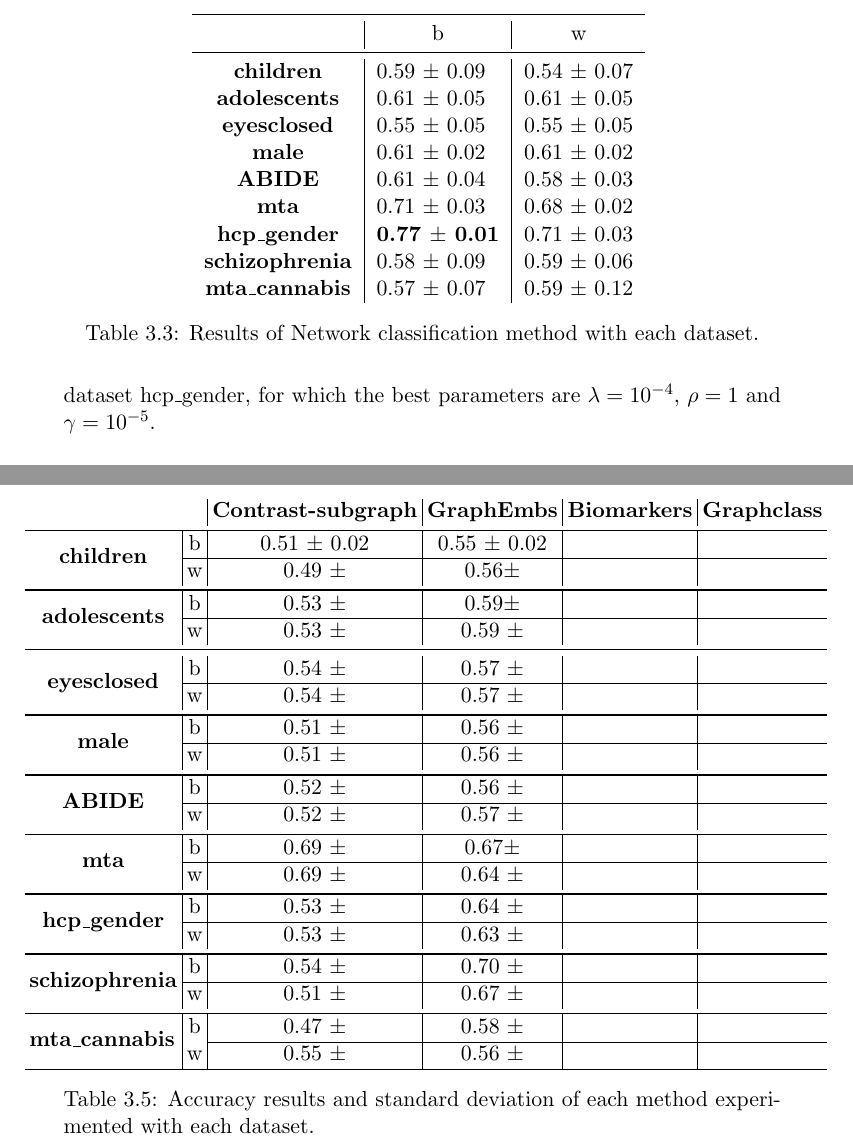
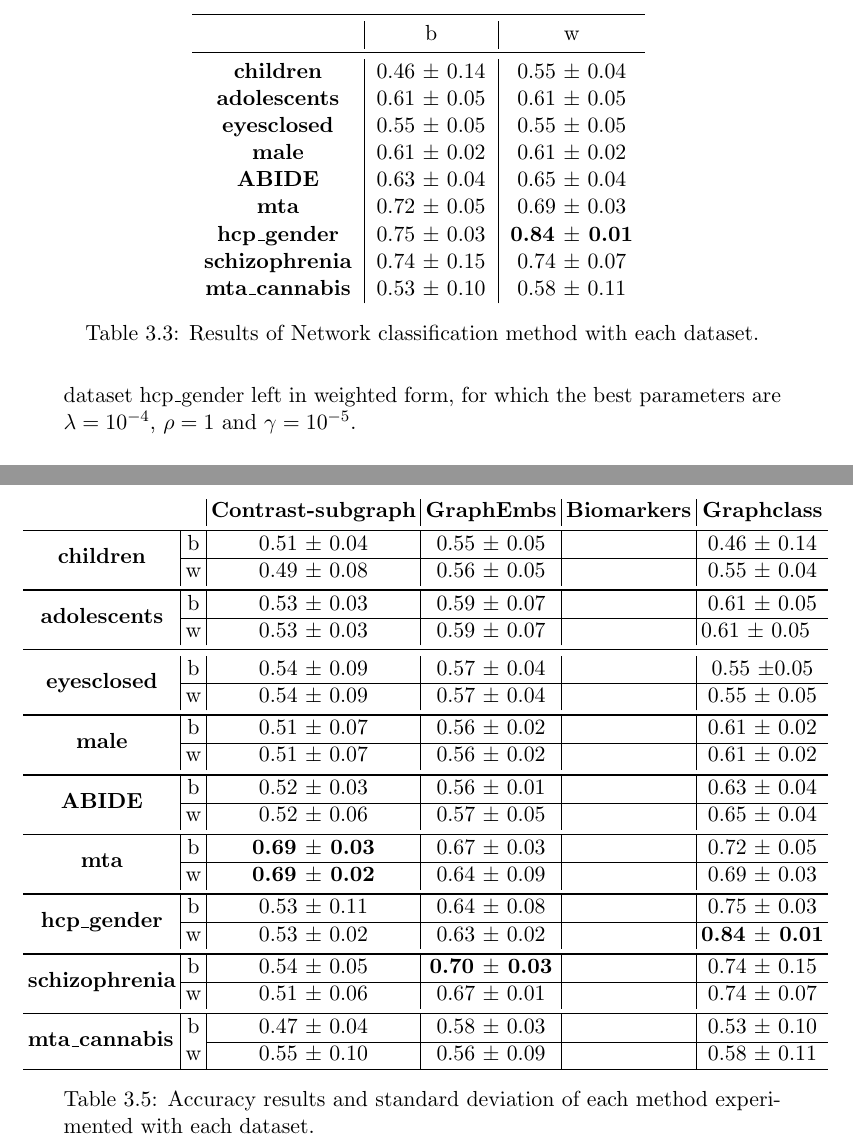
Before and after one commit to Ilaria27/Brain-networks, a LaTeX thesis (LaTex/Empirical survey main.tex, which reads LaTex/experiments.tex): two parts of pages 37 and 40 of 45, joined at a grey line, cut so that both start at the same text. Compiled offline with pdfLaTeX.

Commit message:
experiments changes

```diff
--- a/LaTex/experiments.tex
+++ b/LaTex/experiments.tex
@@ -137,7 +137,7 @@ The running time to extract the features depends most of all on the number of ep
 
 \subsection{Results of Network Classification with Application to Brain Connectomics}
 
-In this work is implemented also the classification. It is written in R code, and, to compute the accuracy score, we were able to extract the predicted values and the true values. The main function is \textit{graphclass()}, and has three parameters to try and tune, that are lamba $\lambda$, rho $\rho$ and gamma $\gamma$. As in the previous experiments, we run the algorithm 10 times for each dataset, then compute the mean of all accuracies and the standard deviation. The results for all the datasets are in Table \ref{tab:graphclass}. The best score is with the dataset hcp\_gender, for which the best parameters are $\lambda = 10^{-4} $, $\rho = 1$ and $\gamma = 10^{-5}$.
+In this work is implemented also the classification. It is written in R code, and, to compute the accuracy score, we were able to extract the predicted values and the true values. The main function is \textit{graphclass()}, and has three parameters to try and tune, that are lamba $\lambda$, rho $\rho$ and gamma $\gamma$. As in the previous experiments, we run the algorithm 10 times for each dataset, then compute the mean of all accuracies and the standard deviation. The results for all the datasets are in Table \ref{tab:graphclass}. The best score is with the dataset hcp\_gender left in weighted form, for which the best parameters are $\lambda = 10^{-4} $, $\rho = 1$ and $\gamma = 10^{-5}$.
 \vspace{0.5cm}
 
 The mean of the running time is 5 minutes, anyway it is not more than 11 minutes, depending on the length of the data.
@@ -148,15 +148,15 @@ The mean of the running time is 5 minutes, anyway it is not more than 11 minutes
 		\toprule
 		& \multicolumn{1}{c|}{b} & w                \\
 		\midrule
-		\textbf{children}      & 0.59 $\pm$ 0.09        & 0.54 $\pm$ 0.07  \\
+		\textbf{children}      & 0.46 $\pm$ 0.14        & 0.55 $\pm$ 0.04  \\
 		\textbf{adolescents}   & 0.61 $\pm$ 0.05        & 0.61 $\pm$ 0.05  \\
 		\textbf{eyesclosed}    & 0.55 $\pm$ 0.05        & 0.55 $\pm$ 0.05  \\
 		\textbf{male}          & 0.61 $\pm$ 0.02        & 0.61 $\pm$ 0.02  \\
-		\textbf{ABIDE}         & 0.61 $\pm$ 0.04        & 0.58 $\pm$ 0.03  \\
-		\textbf{mta}           & 0.71 $\pm$ 0.03        & 0.68 $\pm$ 0.02  \\
-		\textbf{hcp\_gender}   & \textbf{0.77 $\pm$ 0.01}        & 0.71 $\pm$ 0.03  \\
-		\textbf{schizophrenia} & 0.58 $\pm$ 0.09        & 0.59 $\pm$ 0.06  \\
-		\textbf{mta\_cannabis} & 0.57 $\pm$ 0.07        & 0.59 $\pm$ 0.12
+		\textbf{ABIDE}         & 0.63 $\pm$ 0.04        & 0.65 $\pm$ 0.04  \\
+		\textbf{mta}           & 0.72 $\pm$ 0.05        & 0.69 $\pm$ 0.03  \\
+		\textbf{hcp\_gender}   & 0.75 $\pm$ 0.03        & \textbf{0.84 $\pm$ 0.01}  \\
+		\textbf{schizophrenia} & 0.74 $\pm$ 0.15        & 0.74 $\pm$ 0.07  \\
+		\textbf{mta\_cannabis} & 0.53 $\pm$ 0.10        & 0.58 $\pm$ 0.11
 	\end{tabular}
 \caption{Results of Network classification method with each dataset.}
 \label{tab:graphclass}
@@ -209,51 +209,51 @@ We can see the summary of all the results mentioned in this chapter in Table \re
 \begin{table}
 	\centerline{
 	\setlength{\tabcolsep}{2.25pt}
-	\begin{tabular}{c|c|c|c|l|l}
-		\multicolumn{1}{c}{}                                                         &                        & \textbf{Contrast-subgraph}        & \textbf{GraphEmbs}          & \multicolumn{1}{c|}{\textbf{Biomarkers}} & \multicolumn{1}{c}{\textbf{Graphclass}}  \\
+	\begin{tabular}{c|c|c|c|c|c}
+		\multicolumn{1}{c}{}                                         &                        & \textbf{Contrast-subgraph} & \textbf{GraphEmbs} & \textbf{Biomarkers}   & \textbf{Graphclass}                                   \\
 		\bottomrule
-		\multirow{2}{*}{\textbf{children}}                                           & b                      & 0.51 $\pm$ 0.02  & 0.55~$\pm$ 0.02             & \multicolumn{1}{c|}{}                    & \multicolumn{1}{c}{}                     \\
+		\multirow{2}{*}{\textbf{children}}                           & b                      & 0.51 $\pm$ 0.04            & 0.55 $\pm$ 0.05    &                       & 0.46 $\pm$ 0.14                      \\
 		\cline{2-6}
-		& w                      & 0.49 $\pm$    & 0.56$\pm$ & \multicolumn{1}{c|}{}                    & \multicolumn{1}{c}{}                     \\
+		& w                      & 0.49 $\pm$ 0.08            & 0.56 $\pm$ 0.05    &                       & 0.55 $\pm$ 0.04                      \\
 		\bottomrule
-		\multirow{2}{*}{\textbf{adolescents}}                                        & b                      & 0.53 $\pm$      & 0.59$\pm$ & \multicolumn{1}{c|}{}                    & \multicolumn{1}{c}{}                     \\
+		\multirow{2}{*}{\textbf{adolescents}}                        & b                      & 0.53 $\pm$ 0.03            & 0.59 $\pm$ 0.07    &                       & 0.61 $\pm$ 0.05                      \\
 		\cline{2-6}
-		& \multicolumn{1}{l|}{w} & 0.53 $\pm$    & 0.59 $\pm$ &                                          &                                          \\
+		& \multicolumn{1}{l|}{w} & 0.53 $\pm$ 0.03            & 0.59 $\pm$ 0.07    & \multicolumn{1}{l|}{} & \multicolumn{1}{l}{0.61 $\pm$ 0.05}  \\
 		\midrule
-		\multirow{2}{*}{\textbf{eyesclosed}}                                         & b                      & 0.54 $\pm$     & 0.57 $\pm$ & \multicolumn{1}{c|}{}                    & \multicolumn{1}{c}{}                     \\
+		\multirow{2}{*}{\textbf{eyesclosed}}                         & b                      & 0.54 $\pm$ 0.09            & 0.57 $\pm$ 0.04    &                       & 0.55 $\pm$0.05                      \\
 		\cline{2-6}
-		& \multicolumn{1}{l|}{w} & 0.54 $\pm$     & 0.57 $\pm$ &                                          &                                          \\
+		& \multicolumn{1}{l|}{w} & 0.54 $\pm$ 0.09            & 0.57 $\pm$ 0.04    & \multicolumn{1}{l|}{} & 0.55 $\pm$ 0.05                      \\
 		\bottomrule
-		\multirow{2}{*}{\textbf{male}}                                               & b                      & 0.51 $\pm$     & 0.56 $\pm$ & \multicolumn{1}{c|}{}                    & \multicolumn{1}{c}{}                     \\
+		\multirow{2}{*}{\textbf{male}}                               & b                      & 0.51 $\pm$ 0.07            & 0.56 $\pm$ 0.02    &                       & 0.61 $\pm$ 0.02                      \\
 		\cline{2-6}
-		& \multicolumn{1}{l|}{w} & 0.51 $\pm$     & 0.56 $\pm$ &                                          &                                          \\
+		& \multicolumn{1}{l|}{w} & 0.51 $\pm$ 0.07            & 0.56 $\pm$ 0.02    & \multicolumn{1}{l|}{} & 0.61 $\pm$ 0.02                      \\
 		\bottomrule
-		\multirow{2}{*}{\textbf{ABIDE}}                                              & b                      & 0.52 $\pm$     & 0.56 $\pm$& \multicolumn{1}{c|}{}                    & \multicolumn{1}{c}{}                     \\
+		\multirow{2}{*}{\textbf{ABIDE}}                              & b                      & 0.52 $\pm$ 0.03            & 0.56 $\pm$ 0.01    &                       & 0.63 $\pm$ 0.04                      \\
 		\cline{2-6}
-		& \multicolumn{1}{l|}{w} & 0.52 $\pm$    & 0.57 $\pm$&                                          &                                          \\
+		& \multicolumn{1}{l|}{w} & 0.52 $\pm$ 0.06            & 0.57 $\pm$ 0.05    & \multicolumn{1}{l|}{} & 0.65 $\pm$ 0.04                      \\
 		\bottomrule
-		\multirow{2}{*}{\textbf{mta}}                                                & b                      & 0.69 $\pm$      & 0.67$\pm$ & \multicolumn{1}{c|}{}                    & \multicolumn{1}{c}{}                     \\
+		\multirow{2}{*}{\textbf{mta}}                                & b                      & \textbf{0.69 $\pm$ 0.03}           & 0.67 $\pm$ 0.03    &                       & 0.72 $\pm$ 0.05                      \\
 		\cline{2-6}
-		& \multicolumn{1}{l|}{w} & 0.69 $\pm$     & 0.64 $\pm$ &                                          &                                          \\
+		& \multicolumn{1}{l|}{w} & \textbf{0.69 $\pm$ 0.02}            & 0.64 $\pm$ 0.09    & \multicolumn{1}{l|}{} & 0.69 $\pm$ 0.03                      \\
 		\bottomrule
-		\multirow{2}{*}{\textbf{hcp\_gender}}                                        & b                      & 0.53 $\pm$      & 0.64 $\pm$ & \multicolumn{1}{c|}{}                    & \multicolumn{1}{c}{}                     \\
+		\multirow{2}{*}{\textbf{hcp\_gender}}                        & b                      & 0.53 $\pm$ 0.11            & 0.64 $\pm$ 0.08    &                       & 0.75 $\pm$ 0.03                      \\
 		\cline{2-6}
-		& \multicolumn{1}{l|}{w} & 0.53 $\pm$      & 0.63 $\pm$ &                                          &                                          \\
-		%\cmidrule{1-3}\cline{4-4}\cmidrule{5-6}
+		& \multicolumn{1}{l|}{w} & 0.53 $\pm$ 0.02            & 0.63 $\pm$ 0.02    & \multicolumn{1}{l|}{} & \textbf{0.84 $\pm$ 0.01}             \\
 		\bottomrule
-		\multirow{2}{*}{\textbf{schizophrenia}}                                      & b                     & 0.54 $\pm$     & 0.70 $\pm$ & \multicolumn{1}{c|}{}                    & \multicolumn{1}{c}{}         \\
+		\multirow{2}{*}{\textbf{schizophrenia}}                      & b                      & 0.54 $\pm$ 0.05            & \textbf{0.70 $\pm$ 0.03}    &                       & 0.74 $\pm$ 0.15                      \\
 		\cline{2-6}
-		& \multicolumn{1}{l|}{w} & 0.51 $\pm$      & 0.67 $\pm$ &                                          &                                          \\
+		& \multicolumn{1}{l|}{w} & 0.51 $\pm$ 0.06            & 0.67 $\pm$ 0.01    & \multicolumn{1}{l|}{} & 0.74 $\pm$ 0.07                      \\
 		\bottomrule
-		\multicolumn{1}{l|}{\multirow{2}{*}{\textbf{mta\_cannabis}}} & b                      & 0.47 $\pm$      & 0.58 $\pm$ &                                          &                                          \\
+		\multicolumn{1}{l|}{\multirow{2}{*}{\textbf{mta\_cannabis}}} & b                      & 0.47 $\pm$ 0.04            & 0.58 $\pm$ 0.03    & \multicolumn{1}{l|}{} & 0.53 $\pm$ 0.10                      \\
 		\cline{3-6}
-		\multicolumn{1}{l|}{}                                                        & w                      & 0.55 $\pm$      & 0.56 $\pm$ &                                          &                                          \\
+		\multicolumn{1}{l|}{}                                        & w                      & 0.55 $\pm$ 0.10            & 0.56 $\pm$ 0.09    & \multicolumn{1}{l|}{} & 0.58 $\pm$ 0.11                      \\
 		\hline
-	\end{tabular}
-}
-\caption{Accuracy results and standard deviation of each method experimented with each dataset.}
-\label{tab:all_results}
+		\end{tabular}
+	}
+		\caption{Accuracy results and standard deviation of each method experimented with each dataset.}
+		\label{tab:all_results}
 \end{table}
+
 
 The accuracy is not the only evaluation that is worth to take in consideration. Obviously it is really important to have right results, in order to use these methods for scientific purpuses. What we think also important to evaluate is the running time. All the algortihms that we evaluated have different running times, we can see them in Figure (...). From this plot we can see how much time the work of Guti\'{e}rrez et al. \cite{GutierrezBio} takes to evaluate all the dataset, and this is not very good if we want to make a diagnosis for a patient.
 \vspace{0.5cm}
```
Also changed, not shown: LaTex/Empirical survey main.pdf, LaTex/experiments.tex (4 more changed lines), 2 other files.
